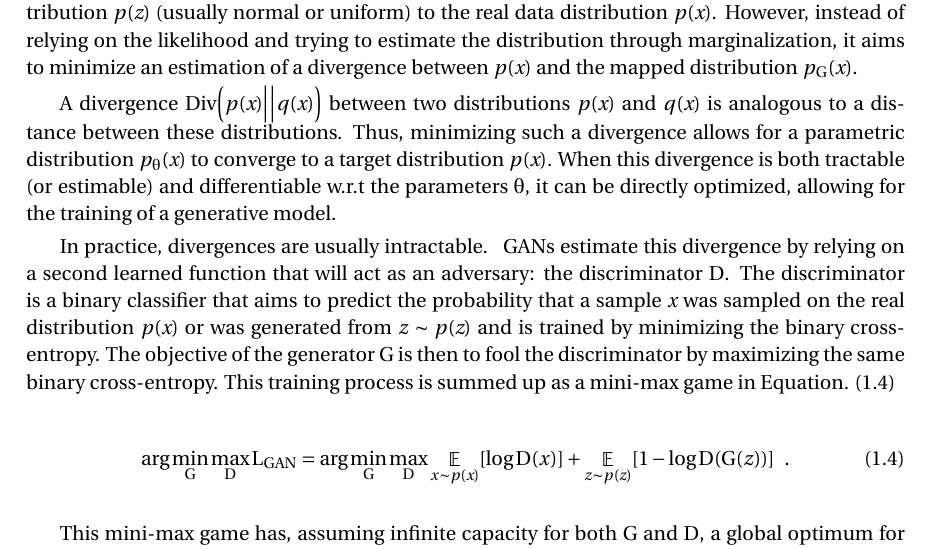
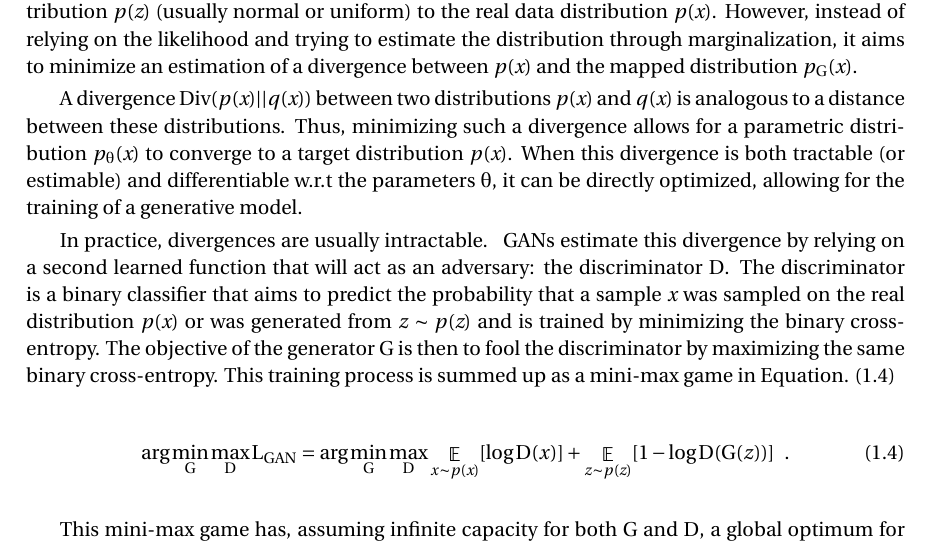
Before and after one commit to cyprienruffino/phd_thesis, a LaTeX document (manuscrit.tex, which reads mathmacros.tex): part of page 23 of 55, cut so that both start at the same text. Compiled offline with pdfLaTeX.

Commit message:
txs auto checkin

```diff
--- a/mathmacros.tex
+++ b/mathmacros.tex
@@ -41,9 +41,9 @@
 \newcommand{\lcycgan}{L_{CycGAN}}
 
 % Divergences
-\newcommand{\Div}[2]{\text{Div}\Big(#1\Big|\Big|#2\Big)}
-\newcommand{\DKL}[2]{D_{KL}(#1||#2)}
-\newcommand{\JSD}[2]{D_{JS}(#1||#2)}
+\newcommand{\Div}[2]{\text{Div}(#1||#2)}
+\newcommand{\DKL}[2]{D_{KL}\Big(#1\Big|\Big|#2\Big)}
+\newcommand{\JSD}[2]{D_{JS}\Big(#1\Big|\Big|#2\Big)}
 
 % Normes
 \newcommand{\Lone}{\ell_1}
```
